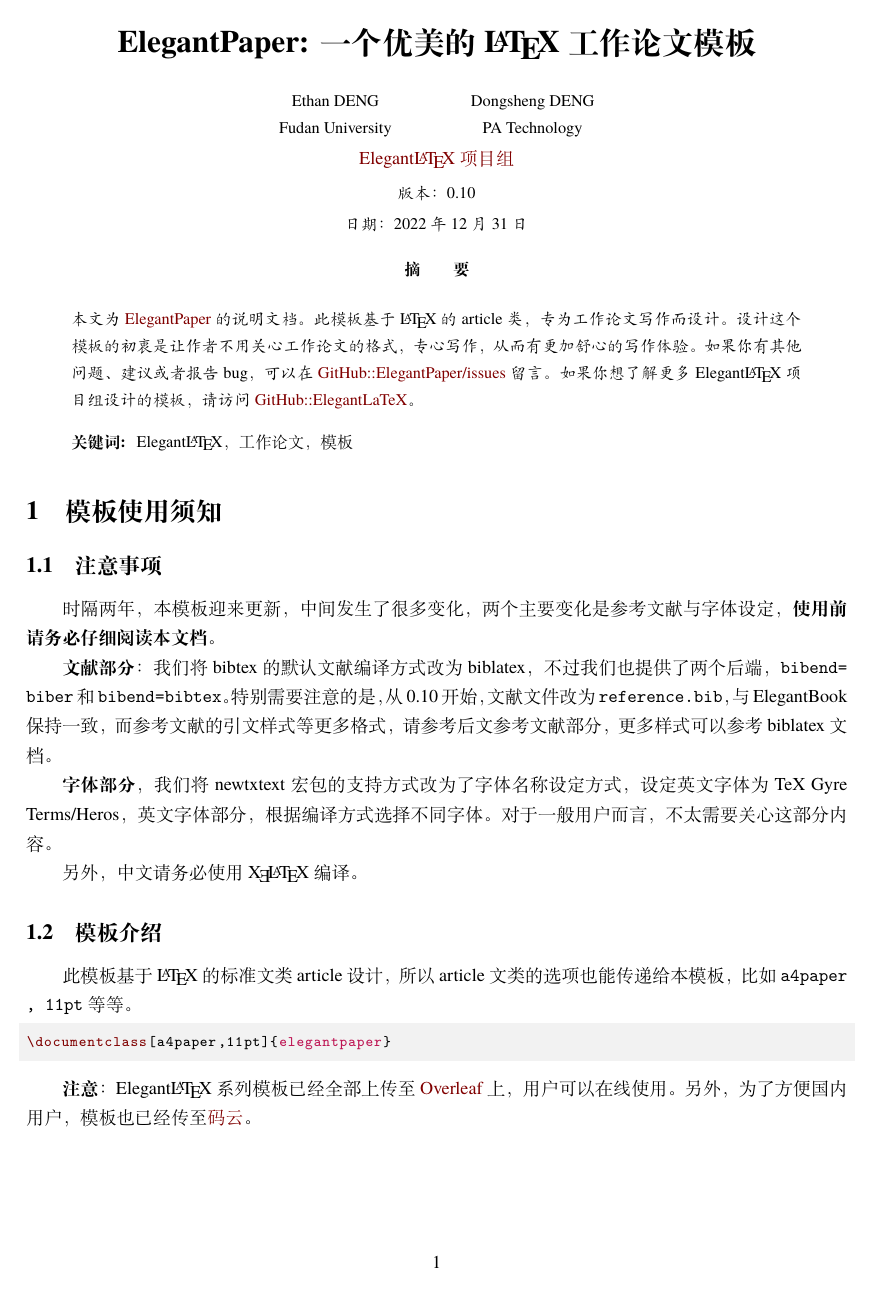
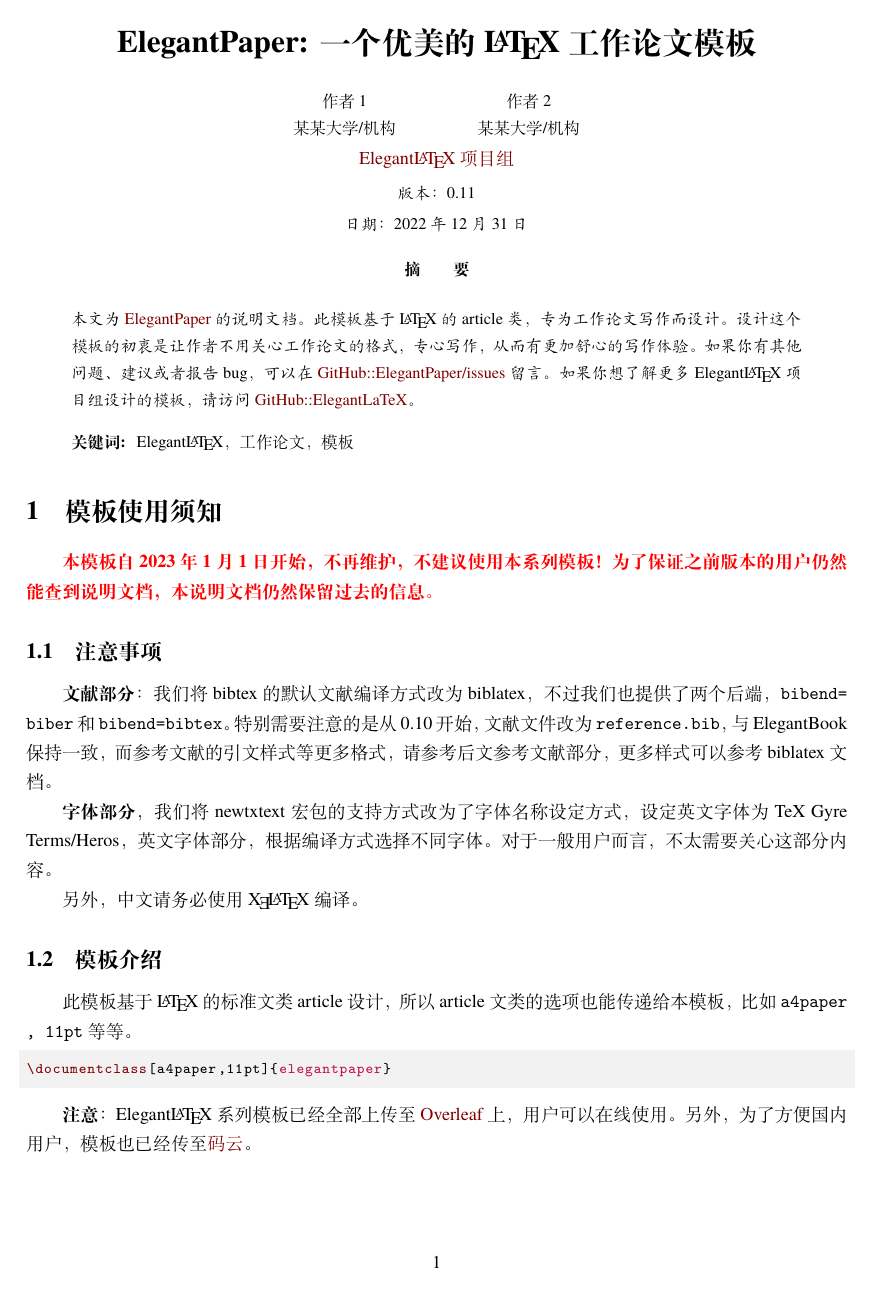
Before and after one commit to ElegantLaTeX/ElegantPaper, a LaTeX document (elegantpaper-cn.tex, which reads elegantpaper.cls): page 1 of 5. Compiled offline with XeLaTeX; a missing font is replaced by an installed copy or a similar font.

Commit message:
final version

```diff
--- a/elegantpaper-cn.tex
+++ b/elegantpaper-cn.tex
@@ -1,14 +1,13 @@
 %!TEX program = xelatex
 % 完整编译: xelatex -> biber/bibtex -> xelatex -> xelatex
-\documentclass[lang=cn,a4paper]{elegantpaper}
+\documentclass[lang=cn,a4paper,newtx]{elegantpaper}
 
 \title{ElegantPaper: 一个优美的 \LaTeX{} 工作论文模板}
-\author{Ethan DENG \\ Fudan University \and Dongsheng DENG \\ PA Technology}
+\author{作者1 \\ 某某大学/机构 \and 作者2 \\ 某某大学/机构}
 \institute{\href{https://elegantlatex.org/}{Elegant\LaTeX{} 项目组}}
 
-\version{0.10}
-\date{\zhtoday}
-
+\version{0.11}
+\date{\zhdate{2022/12/31}}
 
 % 本文档命令
 \usepackage{array}
@@ -26,11 +25,10 @@
 
 \section{模板使用须知}
 
+\textcolor{red}{\bfseries 本模板自 2023 年 1 月 1 日开始，不再维护，不建议使用本系列模板！为了保证之前版本的用户仍然能查到说明文档，本说明文档仍然保留过去的信息。}
+
 \subsection{注意事项}
-
-时隔两年，本模板迎来更新，中间发生了很多变化，两个主要变化是参考文献与字体设定，\textbf{使用前请务必仔细阅读本文档}。
-
-\textbf{文献部分}：我们将 bibtex 的默认文献编译方式改为 biblatex，不过我们也提供了两个后端，\lstinline{bibend=biber} 和 \lstinline{bibend=bibtex}。特别需要注意的是，从 0.10 开始，文献文件改为 \lstinline{reference.bib}，与 ElegantBook 保持一致，而参考文献的引文样式等更多格式，请参考后文参考文献部分，更多样式可以参考 biblatex 文档。
+\textbf{文献部分}：我们将 bibtex 的默认文献编译方式改为 biblatex，不过我们也提供了两个后端，\lstinline{bibend=biber} 和 \lstinline{bibend=bibtex}。特别需要注意的是从 0.10 开始，文献文件改为 \lstinline{reference.bib}，与 ElegantBook 保持一致，而参考文献的引文样式等更多格式，请参考后文参考文献部分，更多样式可以参考 biblatex 文档。
 
 \textbf{字体部分}，我们将 newtxtext 宏包的支持方式改为了字体名称设定方式，设定英文字体为 TeX Gyre Terms/Heros，英文字体部分，根据编译方式选择不同字体。对于一般用户而言，不太需要关心这部分内容。
 
--- a/elegantpaper.cls
+++ b/elegantpaper.cls
@@ -4,7 +4,7 @@
 % Lastest Version: https://github.com/ElegantLaTeX/ElegantPaper
 
 % --- Class structure: identification part
-\ProvidesClass{elegantpaper}[2022/04/09 v0.10 ElegantLaTeX Paper class]
+\ProvidesClass{elegantpaper}[2022/12/31 v0.11 ElegantLaTeX Paper class]
 \NeedsTeXFormat{LaTeX2e}
 
 %%%
```
Also changed, not shown: elegantpaper-en.tex (+4 -3 lines), README.md, elegantpaper-cn.tex (4 more changed lines).
